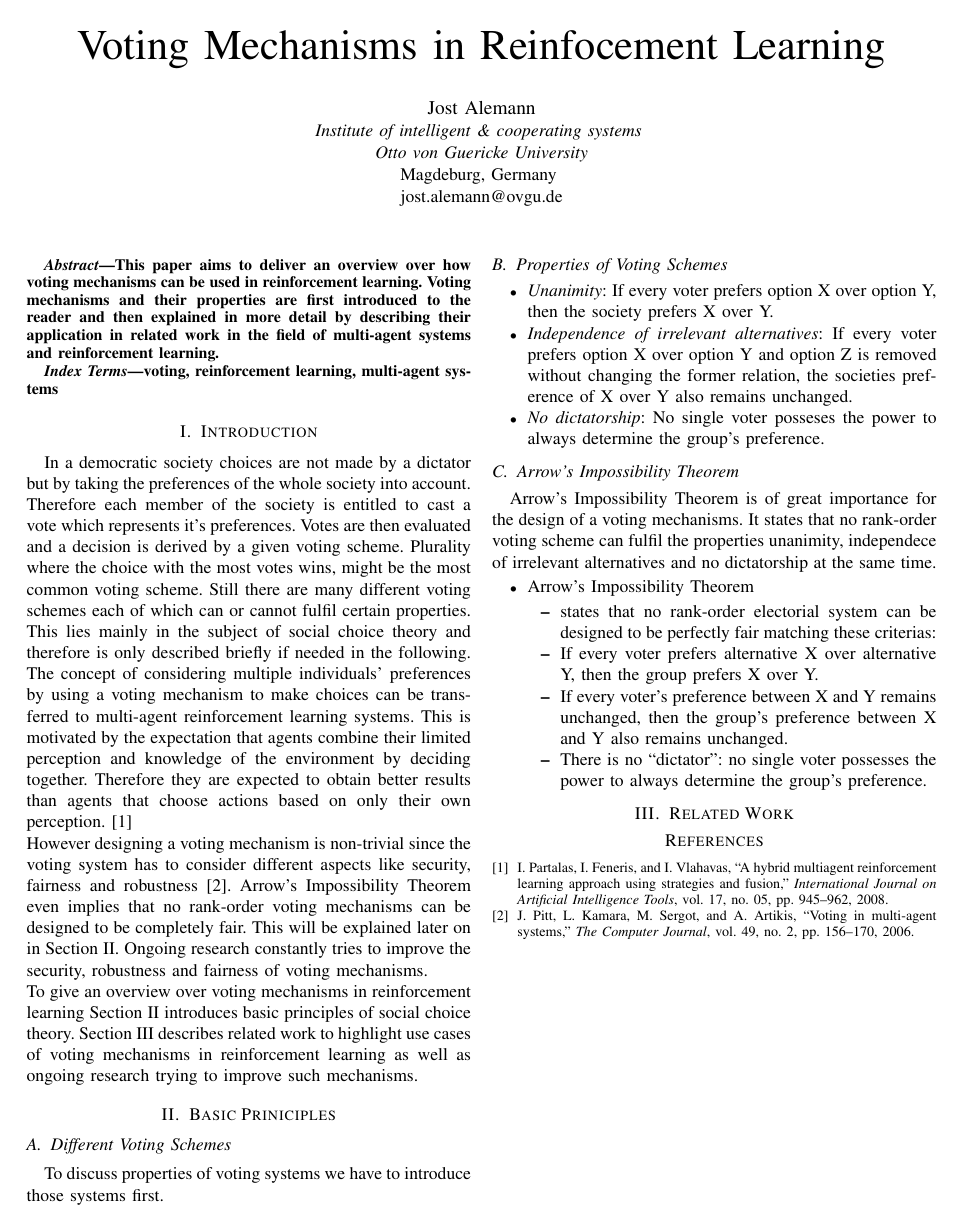
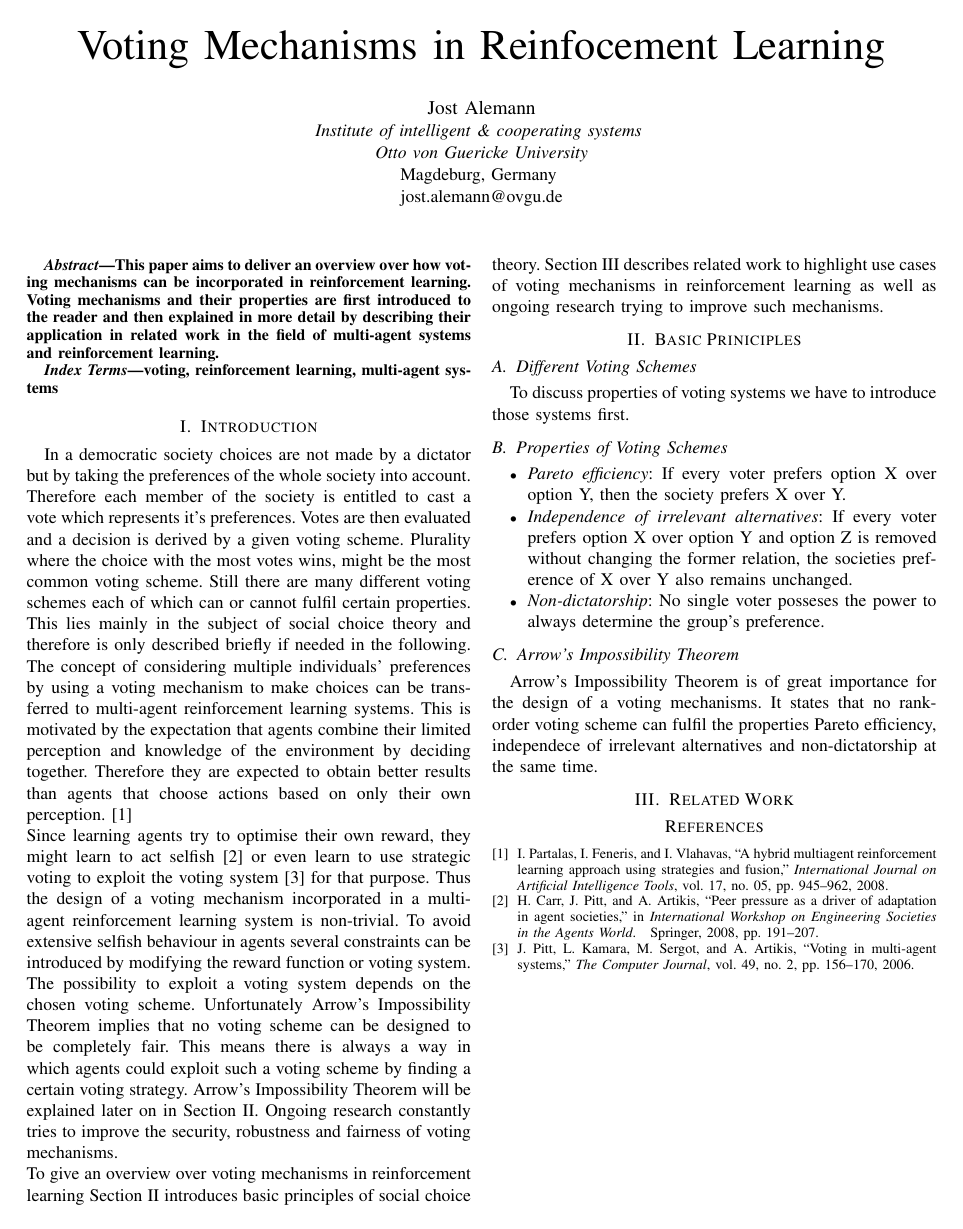
Before and after one commit to jalemann/seminar-ci-paper, a LaTeX paper (SemCI_Paper.tex): the whole page. Compiled offline with pdfLaTeX; a missing font is replaced by an installed copy or a similar font; a LaTeX package or settings file that is missing is left out.

Commit message:
add: non-triviality to Introduction

```diff
--- a/SemCI_Paper.tex
+++ b/SemCI_Paper.tex
@@ -28,7 +28,7 @@ jost.alemann@ovgu.de}
 
 %ABSTRACT
 \begin{abstract}
-This paper aims to deliver an overview over how voting mechanisms can be used in reinforcement learning.
+This paper aims to deliver an overview over how voting mechanisms can be incorporated in reinforcement learning.
 Voting mechanisms and their properties are first introduced to the reader and then explained in more detail by describing their application in related work in the field of multi-agent systems and reinforcement learning.
 \end{abstract}
 
@@ -46,8 +46,11 @@ In a democratic society choices are not made by a dictator but by taking the pre
 \newline
 The concept of considering multiple individuals' preferences by using a voting mechanism to make choices can be transferred to multi-agent reinforcement learning systems. This is motivated by the expectation that agents combine their limited perception and knowledge of the environment by deciding together. Therefore they are expected to obtain better results than agents that choose actions based on only their own perception.\cite{partalas2008hybrid}
 \newline
-However designing a voting mechanism is non-trivial since the voting system has to consider different aspects like security, fairness and robustness\cite{pitt2006voting}.
-Arrow's Impossibility Theorem even implies that no rank-order voting mechanisms can be designed to be completely fair. This will be explained later on in Section \ref{2BasicPrinciples}.
+Since learning agents try to optimise their own reward, they might learn to act selfish\cite{carr2008peer} or even learn to use strategic voting to exploit the voting system\cite{pitt2006voting} for that purpose.
+Thus the design of a voting mechanism incorporated in a multi-agent reinforcement learning system is non-trivial.
+To avoid extensive selfish behaviour in agents several constraints can be introduced by modifying the reward function or voting system.
+The possibility to exploit a voting system depends on the chosen voting scheme.
+Unfortunately Arrow's Impossibility Theorem implies that no voting scheme can be designed to be completely fair. This means there is always a way in which agents could exploit such a voting scheme by finding a certain voting strategy. Arrow's Impossibility Theorem will be explained later on in Section \ref{2BasicPrinciples}.
 Ongoing research constantly tries to improve the security, robustness and fairness of voting mechanisms.
 \newline
 To give an overview over voting mechanisms in reinforcement learning Section \ref{2BasicPrinciples} introduces basic principles of social choice theory.
@@ -64,24 +67,14 @@ To discuss properties of voting systems we have to introduce those systems first
 % Properties of Voting Schemes
 \subsection{Properties of Voting Schemes}
 \begin{itemize}
-    \item \textit{Unanimity}: If every voter prefers option X over option Y, then the society prefers X over Y.
+    \item \textit{Pareto efficiency}: If every voter prefers option X over option Y, then the society prefers X over Y.
     \item \textit{Independence of irrelevant alternatives}: If every voter prefers option X over option Y and option Z is removed without changing the former relation, the societies preference of X over Y also remains unchanged.
-    \item \textit{No dictatorship}: No single voter posseses the power to always determine the group's preference.
+    \item \textit{Non-dictatorship}: No single voter posseses the power to always determine the group's preference.
 \end{itemize}
 
 % Arrow's Impossibility Theorem
 \subsection{Arrow's Impossibility Theorem}
-Arrow's Impossibility Theorem is of great importance for the design of a voting mechanisms. It states that no rank-order voting scheme can fulfil the properties unanimity, independece of irrelevant alternatives and no dictatorship at the same time.
-
-\begin{itemize}
-    \item Arrow's Impossibility Theorem
-    \begin{itemize}
-        \item states that no rank-order electorial system can be designed to be perfectly fair matching these criterias:
-        \item If every voter prefers alternative X over alternative Y, then the group prefers X over Y.
-        \item If every voter’s preference between X and Y remains unchanged, then the group’s preference between X and Y also remains unchanged.
-        \item There is no “dictator”: no single voter possesses the power to always determine the group’s preference.
-    \end{itemize}
-\end{itemize}
+Arrow's Impossibility Theorem is of great importance for the design of a voting mechanisms. It states that no rank-order voting scheme can fulfil the properties Pareto efficiency, independece of irrelevant alternatives and non-dictatorship at the same time.
 
 % RELATED WORK
     % How have other researchers tackled the problem
```
Also changed, not shown: SemCI_Paper.bbl, SemCI_Paper.pdf, 6 other files.
